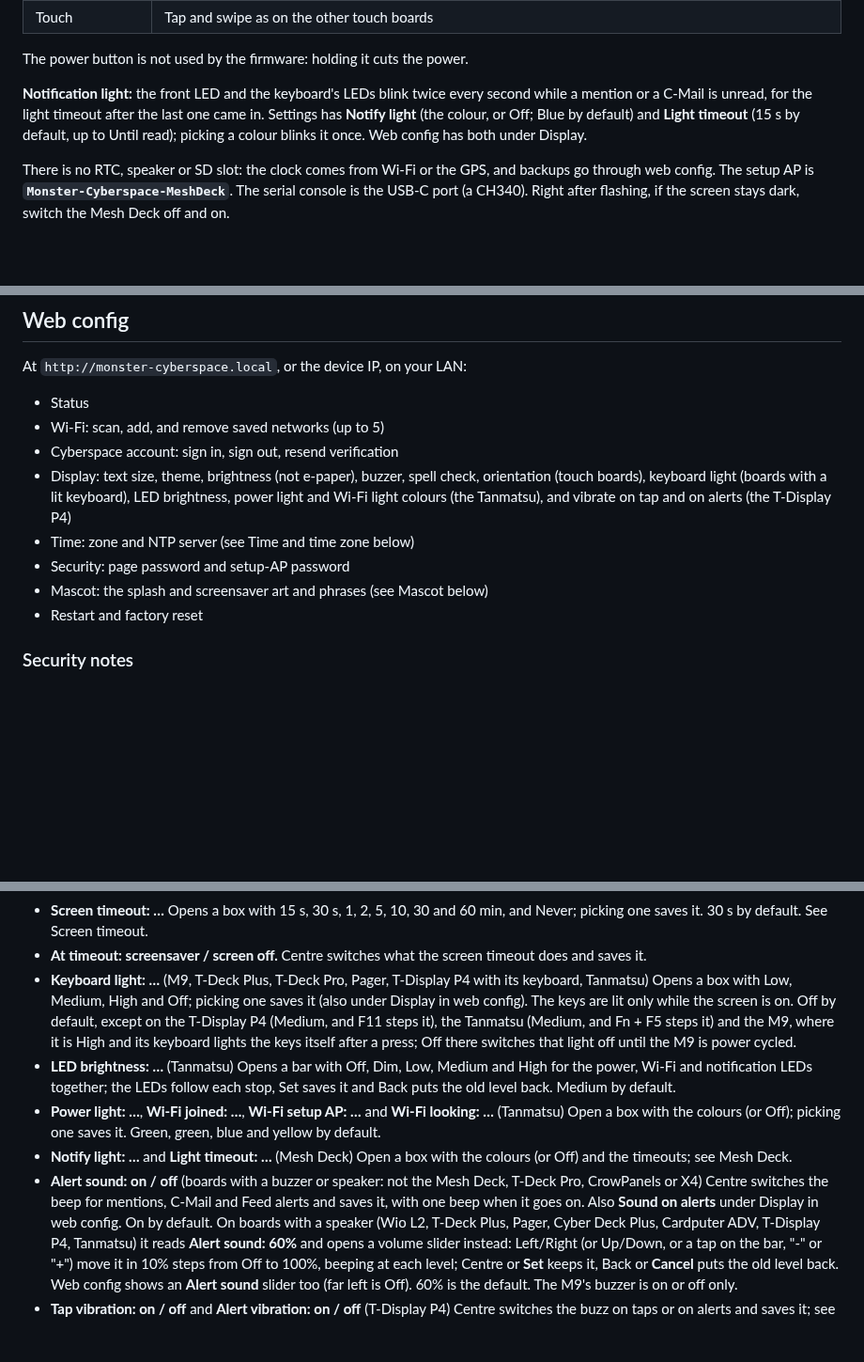
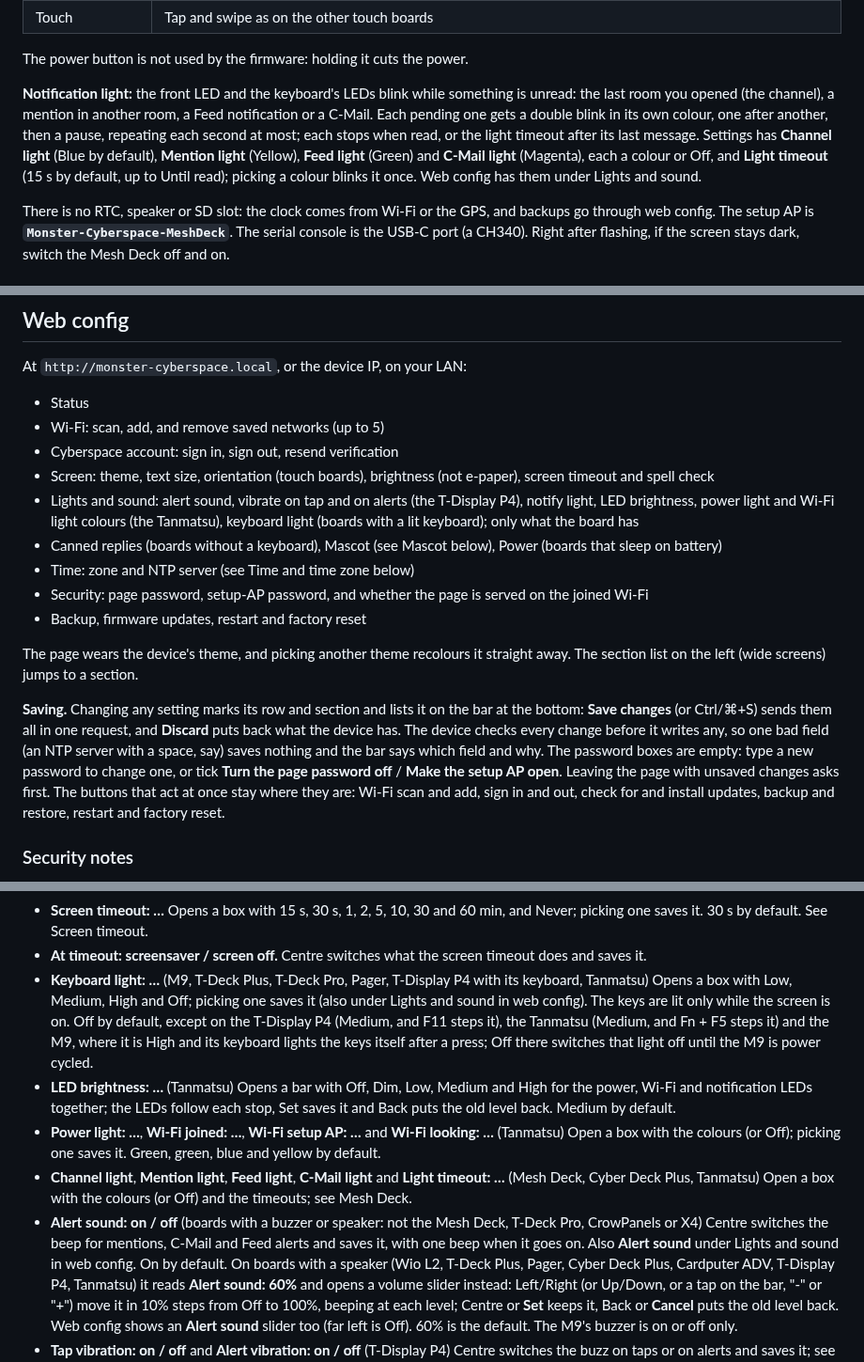
Before and after one commit to oumike/monster-cyberspace, a Markdown page: docs/USE.md, 3 parts joined by grey strips. Shown at 94% size. Rendered like a GitHub page; blank space fills up the shorter version.

Commit message:
Docs: per-source notify light colours; testing notes
Co-authored-by: Copilot <223556219+Copilot@users.noreply.github.com>

```diff
--- a/docs/USE.md
+++ b/docs/USE.md
@@ -270,11 +270,15 @@ keyboard; the module can be plugged in while it runs.
 
 The power button is not used by the firmware: holding it cuts the power.
 
-**Notification light:** the front LED and the keyboard's LEDs blink twice every
-second while a mention or a C-Mail is unread, for the light timeout after the
-last one came in. Settings has **Notify light** (the colour, or Off; Blue by
-default) and **Light timeout** (15 s by default, up to Until read); picking a
-colour blinks it once. Web config has both under Display.
+**Notification light:** the front LED and the keyboard's LEDs blink while
+something is unread: the last room you opened (the channel), a mention in
+another room, a Feed notification or a C-Mail. Each pending one gets a double
+blink in its own colour, one after another, then a pause, repeating each
+second at most; each stops when read, or the light timeout after its last
+message. Settings has **Channel light** (Blue by default), **Mention light**
+(Yellow), **Feed light** (Green) and **C-Mail light** (Magenta), each a colour
+or Off, and **Light timeout** (15 s by default, up to Until read); picking a
+colour blinks it once. Web config has them under Lights and sound.
 
 There is no RTC, speaker or SD slot: the clock comes from Wi-Fi or the GPS,
 and backups go through web config. The setup AP is
@@ -899,14 +904,31 @@ At `http://monster-cyberspace.local`, or the device IP, on your LAN:
 - Status
 - Wi-Fi: scan, add, and remove saved networks (up to 5)
 - Cyberspace account: sign in, sign out, resend verification
-- Display: text size, theme, brightness (not e-paper), buzzer, spell check,
-  orientation (touch boards), keyboard light (boards with a lit keyboard),
-  LED brightness, power light and Wi-Fi light colours (the Tanmatsu), and vibrate on tap and on
-  alerts (the T-Display P4)
+- Screen: theme, text size, orientation (touch boards), brightness (not
+  e-paper), screen timeout and spell check
+- Lights and sound: alert sound, vibrate on tap and on alerts (the T-Display
+  P4), notify light, LED brightness, power light and Wi-Fi light colours (the
+  Tanmatsu), keyboard light (boards with a lit keyboard); only what the board has
+- Canned replies (boards without a keyboard), Mascot (see Mascot below),
+  Power (boards that sleep on battery)
 - Time: zone and NTP server (see Time and time zone below)
-- Security: page password and setup-AP password
-- Mascot: the splash and screensaver art and phrases (see Mascot below)
-- Restart and factory reset
+- Security: page password, setup-AP password, and whether the page is served
+  on the joined Wi-Fi
+- Backup, firmware updates, restart and factory reset
+
+The page wears the device's theme, and picking another theme recolours it
+straight away. The section list on the left (wide screens) jumps to a section.
+
+**Saving.** Changing any setting marks its row and section and lists it on the
+bar at the bottom: **Save changes** (or Ctrl/⌘+S) sends them all in one
+request, and **Discard** puts back what the device has. The device checks
+every change before it writes any, so one bad field (an NTP server with a
+space, say) saves nothing and the bar says which field and why. The password
+boxes are empty: type a new password to change one, or tick **Turn the page
+password off** / **Make the setup AP open**. Leaving the page with unsaved
+changes asks first. The buttons that act at once stay where they are: Wi-Fi
+scan and add, sign in and out, check for and install updates, backup and
+restore, restart and factory reset.
 
 ### Security notes
 
@@ -1032,7 +1054,7 @@ shown without moving or opening anything.
   timeout does and saves it.
 - **Keyboard light: …** (M9, T-Deck Plus, T-Deck Pro, Pager, T-Display P4 with
   its keyboard, Tanmatsu) Opens a box with
-  Low, Medium, High and Off; picking one saves it (also under Display in web
+  Low, Medium, High and Off; picking one saves it (also under Lights and sound in web
   config). The keys are lit only while
   the screen is on. Off by default, except on the T-Display P4 (Medium, and F11
   steps it), the Tanmatsu (Medium, and Fn + F5 steps it) and the M9, where it is High and its
@@ -1044,12 +1066,13 @@ shown without moving or opening anything.
 - **Power light: …**, **Wi-Fi joined: …**, **Wi-Fi setup AP: …** and **Wi-Fi
   looking: …** (Tanmatsu) Open a box with the colours (or Off); picking one
   saves it. Green, green, blue and yellow by default.
-- **Notify light: …** and **Light timeout: …** (Mesh Deck) Open a box with
+- **Channel light**, **Mention light**, **Feed light**, **C-Mail light** and
+  **Light timeout: …** (Mesh Deck, Cyber Deck Plus, Tanmatsu) Open a box with
   the colours (or Off) and the timeouts; see Mesh Deck.
 - **Alert sound: on / off** (boards with a buzzer or speaker: not the Mesh
   Deck, T-Deck Pro, CrowPanels or X4) Centre switches the beep for mentions,
   C-Mail and Feed alerts and saves it, with one beep when it goes on. Also
-  **Sound on alerts** under Display in web config. On by default. On boards
+  **Alert sound** under Lights and sound in web config. On by default. On boards
   with a speaker (Wio L2, T-Deck Plus, Pager, Cyber Deck Plus, Cardputer ADV,
   T-Display P4, Tanmatsu) it reads **Alert sound: 60%** and opens a volume slider
   instead: Left/Right (or Up/Down, or a tap on the bar, "-" or "+") move it
```
Also changed, not shown: other parts of docs/USE.md (+10 -9 lines), AGENTS.md (+1 -1 lines), docs/TESTING.md (+20 -2 lines).
